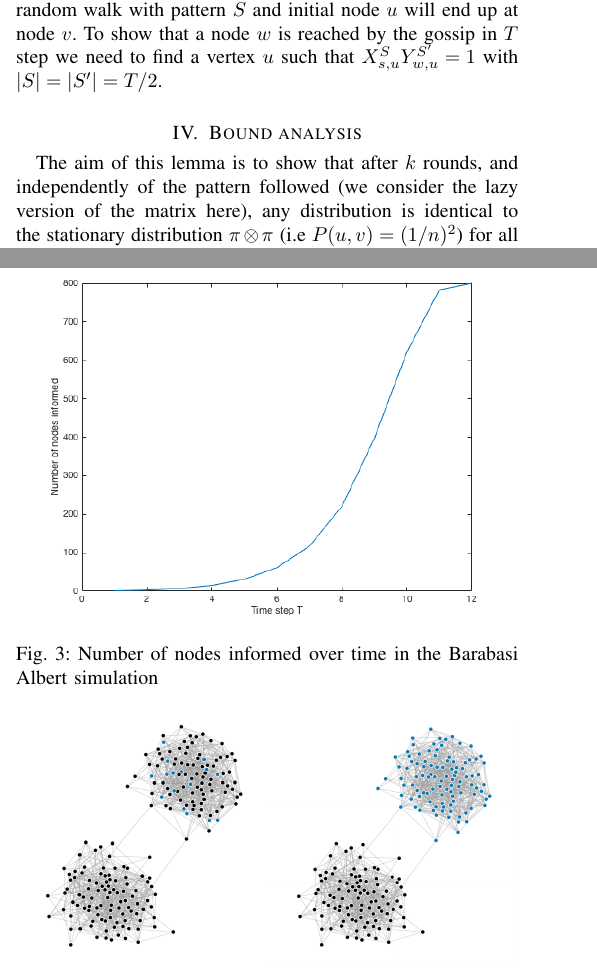
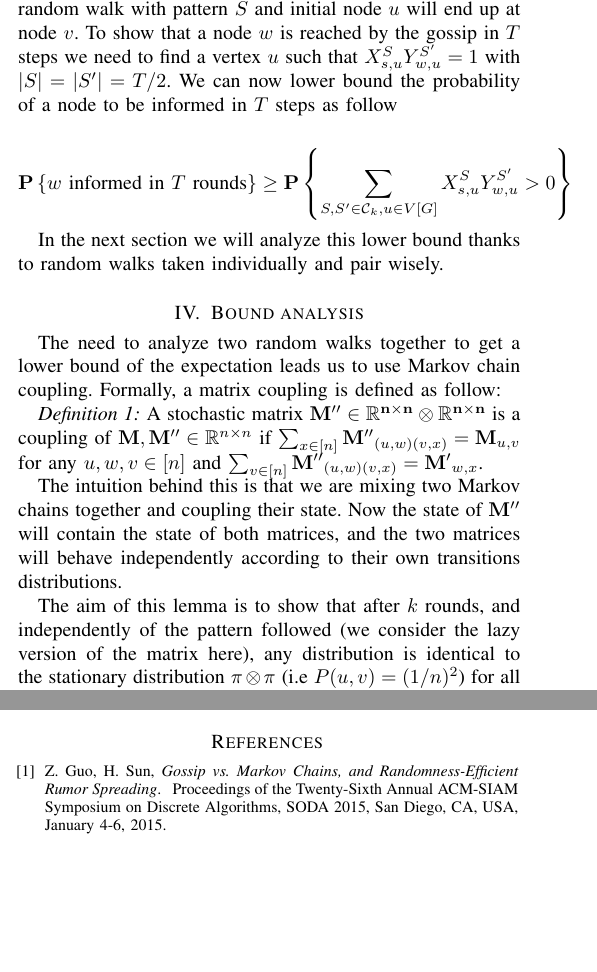
Before and after one commit to jbcdnr/nooc-project, a LaTeX paper (report/report.tex): two parts of the columns of pages 1 and 2 of 3, joined at a grey line, cut so that both start at the same text, the shorter picture padded with empty space. Compiled offline with pdfLaTeX.

Commit message:
Add some nice stuff

```diff
--- a/report/report.tex
+++ b/report/report.tex
@@ -64,9 +69,23 @@ The analysis in the paper of Guo and Sun \cite{GuoSun} compares the problem of g
 
 We define two types of random walks when the information is spread through the graph: the forward and the backward random walks. Forward random walks start from the source $s$ while backward random walks are used only in the analysis and start from a targeted node $t$. In fact if a node $u$ pushes information to a node $v$, we can also say that $v$ "pulls" the information from $u$ and there exists a random walk called reverse having a step from $v$ to $u$, that remains true if and only if $u$ the only node that pushed to $v$ is $u$.Then to know if a node $t$ has been informed, we only need to show that there exists a node $v$ reached by a forward random walk from $s$ and by a backward random walk from $t$.
 
-We can consider all the random walks pattern after $k$ steps as $S \in \mathcal C_k = \{ lazy, \overline{lazy} \}^k$. We define the indicator random variable $X_{u,v}^S$ (resp. $Y_{u,v}^S$) that the forward (resp. backward) random walk with pattern $S$ and initial node $u$ will end up at node $v$. To show that a node $w$ is reached by the gossip in $T$ step we need to find a vertex $u$ such that $X_{s,u}^{S}Y_{w,u}^{S'} = 1$ with $|S| = |S'| = T/2$.
+We can consider all the random walks pattern after $k$ steps as $S \in \mathcal C_k = \{ lazy, \overline{lazy} \}^k$. We define the indicator random variable $X_{u,v}^S$ (resp. $Y_{u,v}^S$) that the forward (resp. backward) random walk with pattern $S$ and initial node $u$ will end up at node $v$. To show that a node $w$ is reached by the gossip in $T$ steps we need to find a vertex $u$ such that $X_{s,u}^{S}Y_{w,u}^{S'} = 1$ with $|S| = |S'| = T/2$. We can now lower bound the probability of a node to be informed in $T$ steps as follow
+
+\begin{align*}
+  \P{w \text{ informed in $T$ rounds}} \geq \P{\sum_{S,S'\in \mathcal C_k, u\in V[G]} X_{s,u}^S Y_{w,u}^{S'} > 0}
+\end{align*}
+
+In the next section we will analyze this lower bound thanks to random walks taken individually and pair wisely.
 
 \section{Bound analysis}
+
+The need to analyze two random walks together to get a lower bound of the expectation leads us to use Markov chain coupling. Formally, a matrix coupling is defined as follow:
+
+\begin{definition}
+  A stochastic matrix $\mathbf{M'' \in \mathbb{R}^{n\times n} \otimes \mathbb{R}^{n\times n}}$ is a coupling of $\mathbf{M,M''} \in \mathbb{R}^{n\times n}$ if $\sum_{x\in[n]} \mathbf{M''}_{(u,w)(v,x)} = \mathbf{M}_{u,v}$ for any $u,w,v \in [n]$ and $\sum_{v\in[n]} \mathbf{M''}_{(u,w)(v,x)} = \mathbf{M'}_{w,x}$.
+\end{definition}
+
+The intuition behind this is that we are mixing two Markov chains together and coupling their state. Now the state of $\mathbf{M''}$ will contain the state of both matrices, and the two matrices will behave independently according to their own transitions distributions.
 
 The aim of this lemma is to show that after $k$ rounds, and independently of the pattern followed (we consider the lazy version of the matrix here), any distribution is identical to the stationary distribution $\pi \otimes \pi$ (i.e $P(u,v)=(1/n)^2$) for all $(u,v) \in V[G] \times V[G]$. To do so, we lower bound the quadratic distance
 
@@ -157,4 +176,9 @@ Intuitively it would be much more interesting to study more malformed graphs whe
 
 We can see in \cref{fig:split-chart} that the number of informed nodes palliates when the rumor has to cross the bottleneck. It is normal that the topology of a network affects the quality of the broadcast and bridging an information between two very well distinct populations is hard.
 
-\bibliography{biblio.bib}
+\begin{thebibliography}{1}
+
+\bibitem{guosun}
+Z.~Guo, H.~Sun,
+\emph{Gossip vs. Markov Chains, and Randomness-Efficient Rumor Spreading}.\hskip 1em plus
+0.5em minus 0.4em\relax Proceedings of the Twenty-Sixth Annual ACM-SIAM Symposium on Discrete Algorithms, SODA 2015, San Diego, CA, USA, January 4-6, 2015.
```
Also changed, not shown: report/report.tex (20 more changed lines).
